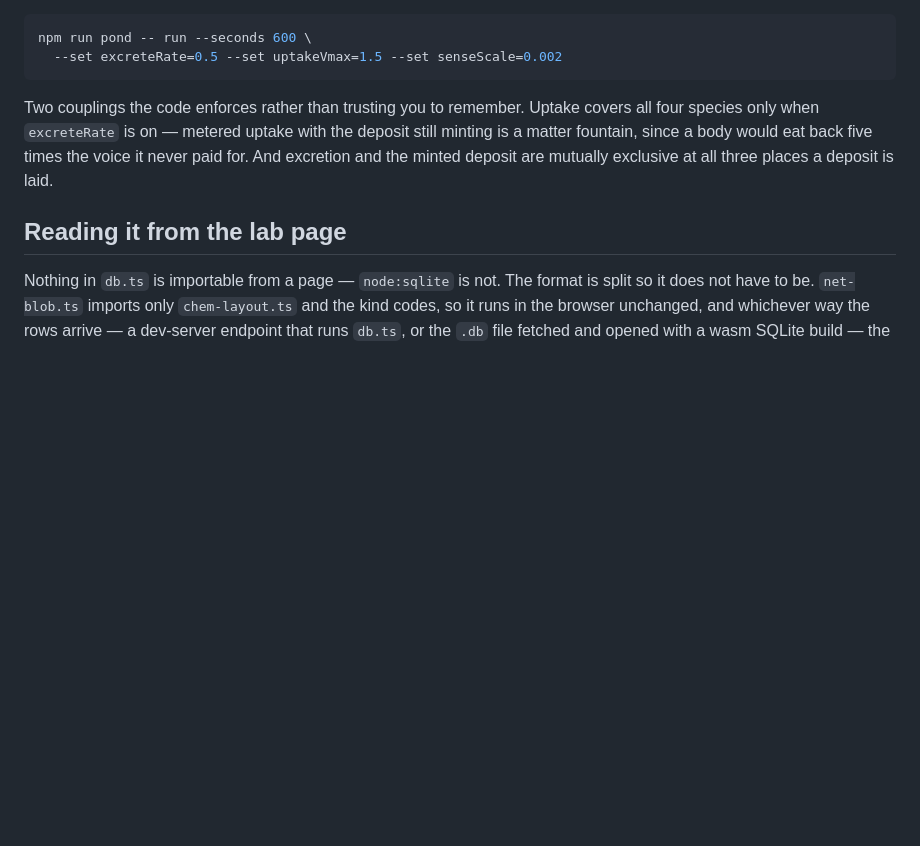
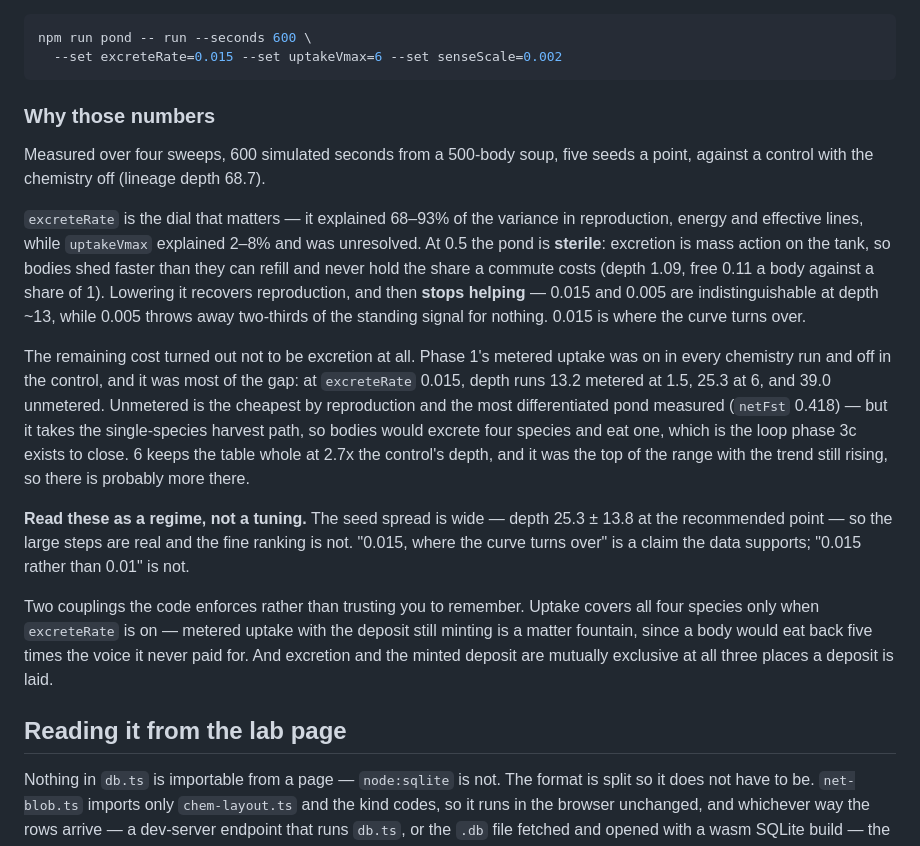
Before and after one commit to wobblybits/petri, a Markdown page: src/pond/README.md, the part around the change. GitHub-like rendering; blank space fills up the shorter version.

Commit message:
Record the chemistry regime the sweeps picked, and what picked it.
Four sweeps, 600 simulated seconds, five seeds a point, against a control with
the chemistry off at lineage depth 68.7.

`excreteRate` is the dial: 68-93% of the variance in reproduction, energy and
effective lines, against 2-8% and unresolved for `uptakeVmax`. At 0.5 the pond
is sterile — excretion is mass action on the tank, so bodies shed faster than
they refill and never hold a commute's share. Lowering it recovers
reproduction and then stops helping: 0.015 and 0.005 are indistinguishable at
depth ~13 while 0.005 throws away two-thirds of the standing signal.

The remaining gap was not excretion. Phase 1's metered uptake was on in every
chemistry run and off in the control, and it was most of it: at 0.015, depth
runs 13.2 at `uptakeVmax` 1.5, 25.3 at 6, and 39.0 unmetered. Unmetered is
cheapest and the most differentiated pond measured, but it takes the
single-species harvest path — bodies would excrete four species and eat one,
reopening the loop 3c closed. So 6, at 2.7x the control's depth, with the
table whole.

No default moves. This is the command the README hands you, and the reasoning
next to it, so the next person does not have to rediscover that the dial they
are turning is not the one that matters.

Co-Authored-By: Claude Opus 5 <noreply@anthropic.com>

````diff
--- a/src/pond/README.md
+++ b/src/pond/README.md
@@ -319,8 +319,37 @@ with `excreteRate` on has sense genes reading three orders below anything
 
 ```bash
 npm run pond -- run --seconds 600 \
-  --set excreteRate=0.5 --set uptakeVmax=1.5 --set senseScale=0.002
+  --set excreteRate=0.015 --set uptakeVmax=6 --set senseScale=0.002
 ```
+
+### Why those numbers
+
+Measured over four sweeps, 600 simulated seconds from a 500-body soup, five
+seeds a point, against a control with the chemistry off (lineage depth 68.7).
+
+`excreteRate` is the dial that matters — it explained 68–93% of the variance
+in reproduction, energy and effective lines, while `uptakeVmax` explained
+2–8% and was unresolved. At 0.5 the pond is **sterile**: excretion is mass
+action on the tank, so bodies shed faster than they can refill and never hold
+the share a commute costs (depth 1.09, free 0.11 a body against a share of 1).
+Lowering it recovers reproduction, and then **stops helping** — 0.015 and
+0.005 are indistinguishable at depth ~13, while 0.005 throws away two-thirds
+of the standing signal for nothing. 0.015 is where the curve turns over.
+
+The remaining cost turned out not to be excretion at all. Phase 1's metered
+uptake was on in every chemistry run and off in the control, and it was most
+of the gap: at `excreteRate` 0.015, depth runs 13.2 metered at 1.5, 25.3 at 6,
+and 39.0 unmetered. Unmetered is the cheapest by reproduction and the most
+differentiated pond measured (`netFst` 0.418) — but it takes the
+single-species harvest path, so bodies would excrete four species and eat one,
+which is the loop phase 3c exists to close. 6 keeps the table whole at 2.7x
+the control's depth, and it was the top of the range with the trend still
+rising, so there is probably more there.
+
+**Read these as a regime, not a tuning.** The seed spread is wide — depth
+25.3 ± 13.8 at the recommended point — so the large steps are real and the
+fine ranking is not. "0.015, where the curve turns over" is a claim the data
+supports; "0.015 rather than 0.01" is not.
 
 Two couplings the code enforces rather than trusting you to remember. Uptake
 covers all four species only when `excreteRate` is on — metered uptake with
````
